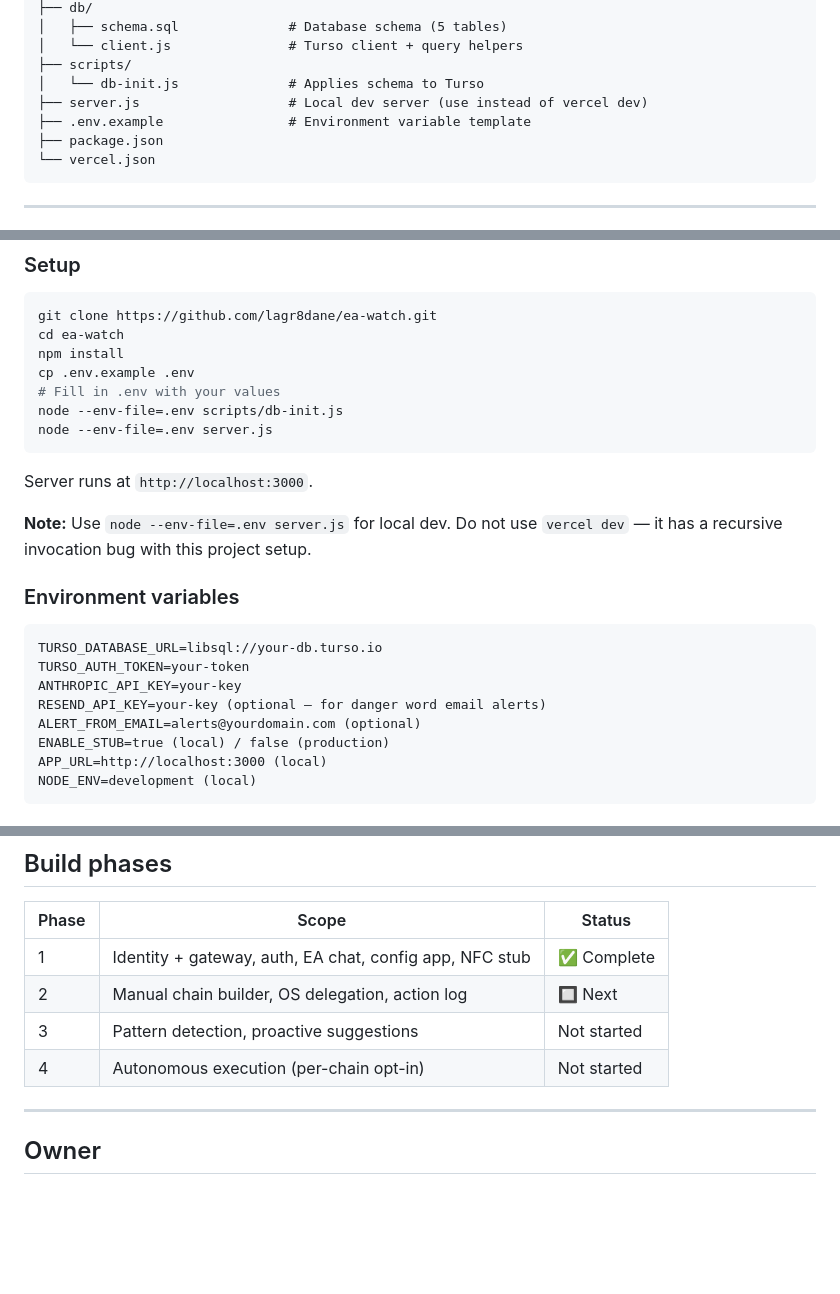
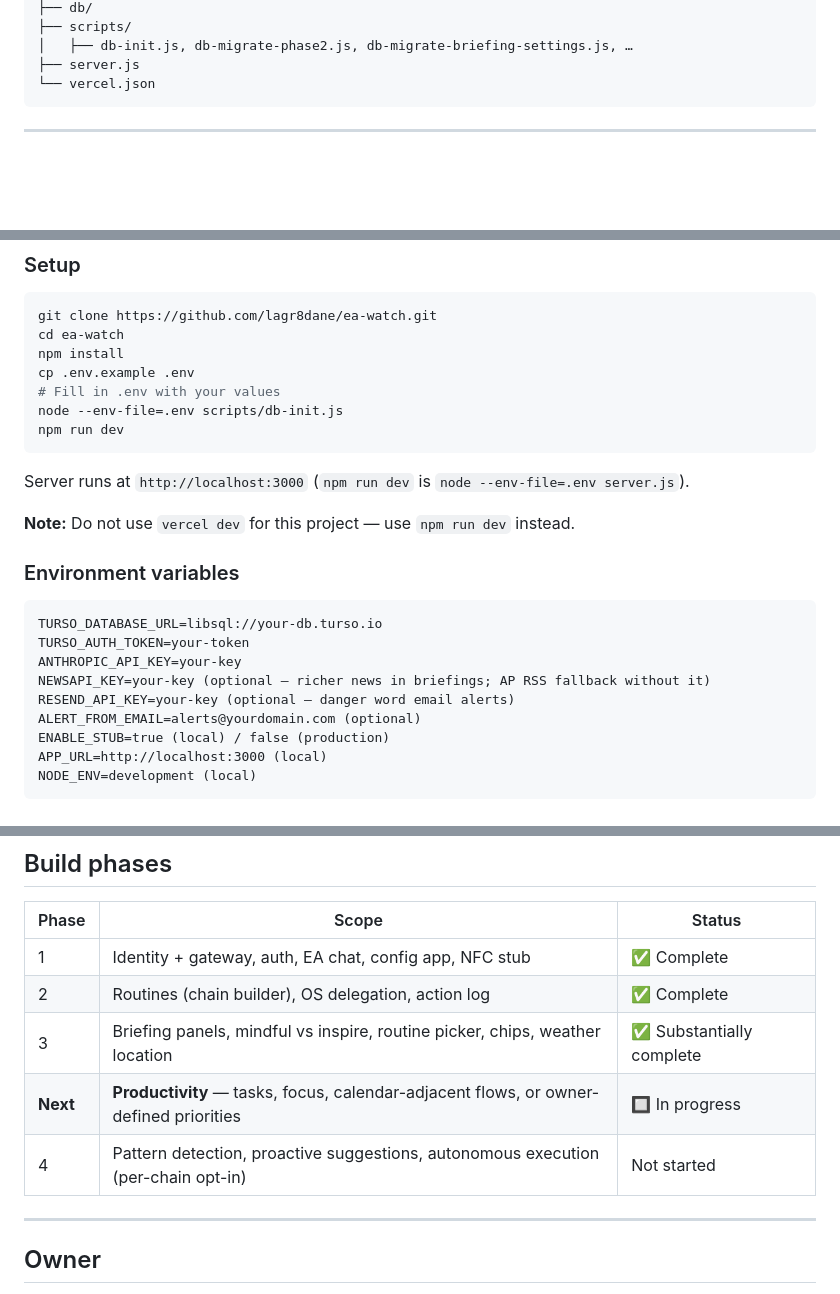
Before and after one commit to lagr8dane/ea-watch, a Markdown page: README.md, 3 parts joined by grey strips. Drawn GitHub-style; blank space fills up the shorter version.

````diff
--- a/README.md
+++ b/README.md
@@ -82,11 +68,7 @@ ea-watch/
 ├── db/
-│   ├── schema.sql              # Database schema (5 tables)
-│   └── client.js               # Turso client + query helpers
 ├── scripts/
-│   └── db-init.js              # Applies schema to Turso
-├── server.js                   # Local dev server (use instead of vercel dev)
-├── .env.example                # Environment variable template
-├── package.json
+│   ├── db-init.js, db-migrate-phase2.js, db-migrate-briefing-settings.js, …
+├── server.js
 └── vercel.json
 ```
 
@@ -121,12 +103,12 @@ npm install
 cp .env.example .env
 # Fill in .env with your values
 node --env-file=.env scripts/db-init.js
-node --env-file=.env server.js
+npm run dev
 ```
 
-Server runs at `http://localhost:3000`.
+Server runs at `http://localhost:3000` (`npm run dev` is `node --env-file=.env server.js`).
 
-**Note:** Use `node --env-file=.env server.js` for local dev. Do not use `vercel dev` — it has a recursive invocation bug with this project setup.
+**Note:** Do not use `vercel dev` for this project — use `npm run dev` instead.
 
 ### Environment variables
 
@@ -134,7 +116,8 @@ Server runs at `http://localhost:3000`.
 TURSO_DATABASE_URL=libsql://your-db.turso.io
 TURSO_AUTH_TOKEN=your-token
 ANTHROPIC_API_KEY=your-key
-RESEND_API_KEY=your-key (optional — for danger word email alerts)
+NEWSAPI_KEY=your-key (optional — richer news in briefings; AP RSS fallback without it)
+RESEND_API_KEY=your-key (optional — danger word email alerts)
 ALERT_FROM_EMAIL=alerts@yourdomain.com (optional)
 ENABLE_STUB=true (local) / false (production)
 APP_URL=http://localhost:3000 (local)
@@ -216,9 +199,10 @@ All tap events are stubbed until chips arrive.
 | Phase | Scope | Status |
 |---|---|---|
 | 1 | Identity + gateway, auth, EA chat, config app, NFC stub | ✅ Complete |
-| 2 | Manual chain builder, OS delegation, action log | 🔲 Next |
-| 3 | Pattern detection, proactive suggestions | Not started |
-| 4 | Autonomous execution (per-chain opt-in) | Not started |
+| 2 | Routines (chain builder), OS delegation, action log | ✅ Complete |
+| 3 | Briefing panels, mindful vs inspire, routine picker, chips, weather location | ✅ Substantially complete |
+| **Next** | **Productivity** — tasks, focus, calendar-adjacent flows, or owner-defined priorities | 🔲 In progress |
+| 4 | Pattern detection, proactive suggestions, autonomous execution (per-chain opt-in) | Not started |
 
 ---
 
````
Also changed, not shown: other parts of README.md (+32 -46 lines), HANDOFF.md (+61 -188 lines).
